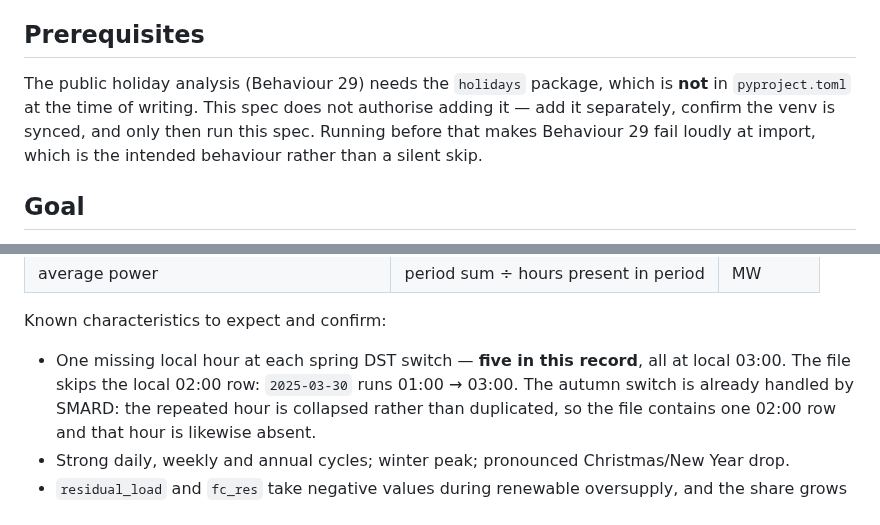
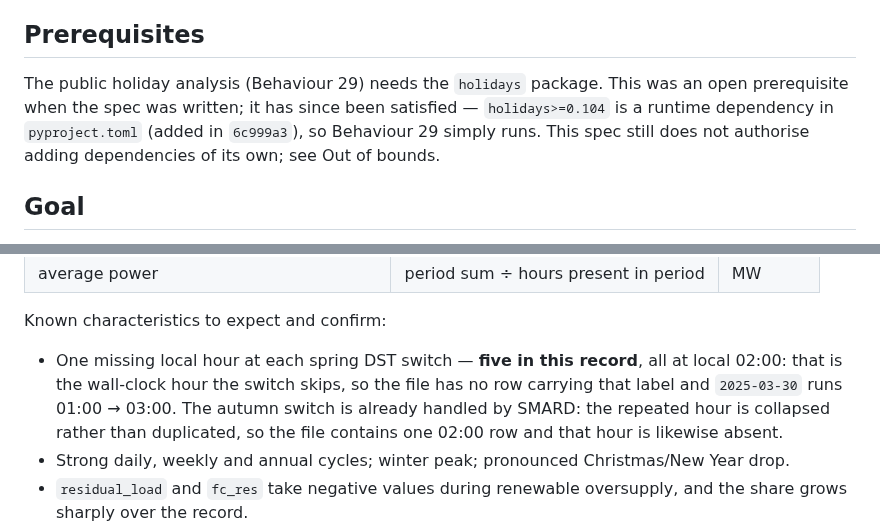
Before and after one commit to fruchtgummikauer/grid-stress, a Markdown page: specs/01-Simple-EDA.md, 2 parts joined by grey strips. GitHub-like rendering.

Commit message:
docs: correct stale holidays prerequisite and DST hour in spec 01
The Prerequisites section said `holidays` was absent from pyproject.toml and
that Behaviour 29 should fail loudly at import. It was added as a runtime
dependency in 6c999a3, so that no longer applies.

The Known-characteristics bullet also said the five spring DST gaps are "all at
local 03:00" while its own next sentence — and the data — say 02:00.

Co-Authored-By: Claude Opus 5 (1M context) <noreply@anthropic.com>

```diff
--- a/specs/01-Simple-EDA.md
+++ b/specs/01-Simple-EDA.md
@@ -8,10 +8,10 @@ rates and the SMARD forecast benchmark, and depends on the conventions this spec
 
 ## Prerequisites
 
-The public holiday analysis (Behaviour 29) needs the `holidays` package, which is **not** in
-`pyproject.toml` at the time of writing. This spec does not authorise adding it — add it
-separately, confirm the venv is synced, and only then run this spec. Running before that makes
-Behaviour 29 fail loudly at import, which is the intended behaviour rather than a silent skip.
+The public holiday analysis (Behaviour 29) needs the `holidays` package. This was an open
+prerequisite when the spec was written; it has since been satisfied — `holidays>=0.104` is a
+runtime dependency in `pyproject.toml` (added in `6c999a3`), so Behaviour 29 simply runs. This
+spec still does not authorise adding dependencies of its own; see Out of bounds.
 
 ## Goal
 
@@ -341,7 +341,8 @@ Derived series, none of which are persisted:
 Known characteristics to expect and confirm:
 
 - One missing local hour at each spring DST switch — **five in this record**, all at local
-  03:00. The file skips the local 02:00 row: `2025-03-30` runs 01:00 → 03:00. The autumn
+  02:00: that is the wall-clock hour the switch skips, so the file has no row carrying that
+  label and `2025-03-30` runs 01:00 → 03:00. The autumn
   switch is already handled by SMARD: the repeated hour is collapsed rather than duplicated,
   so the file contains one 02:00 row and that hour is likewise absent.
 - Strong daily, weekly and annual cycles; winter peak; pronounced Christmas/New Year drop.
```
